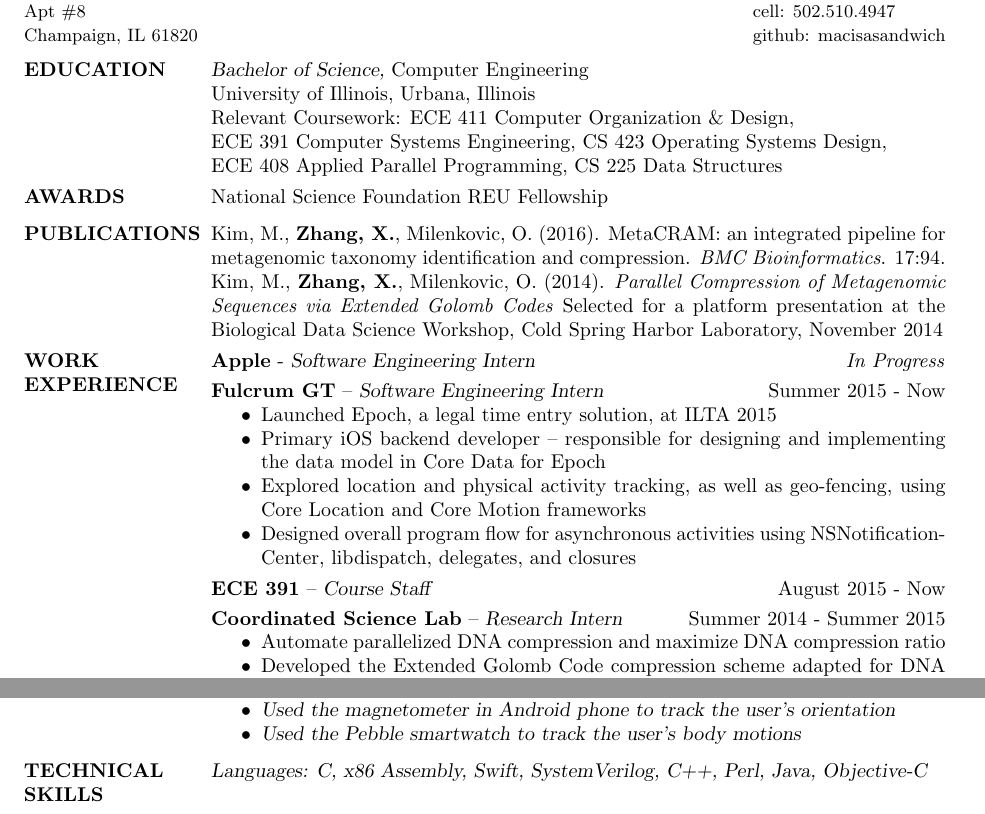
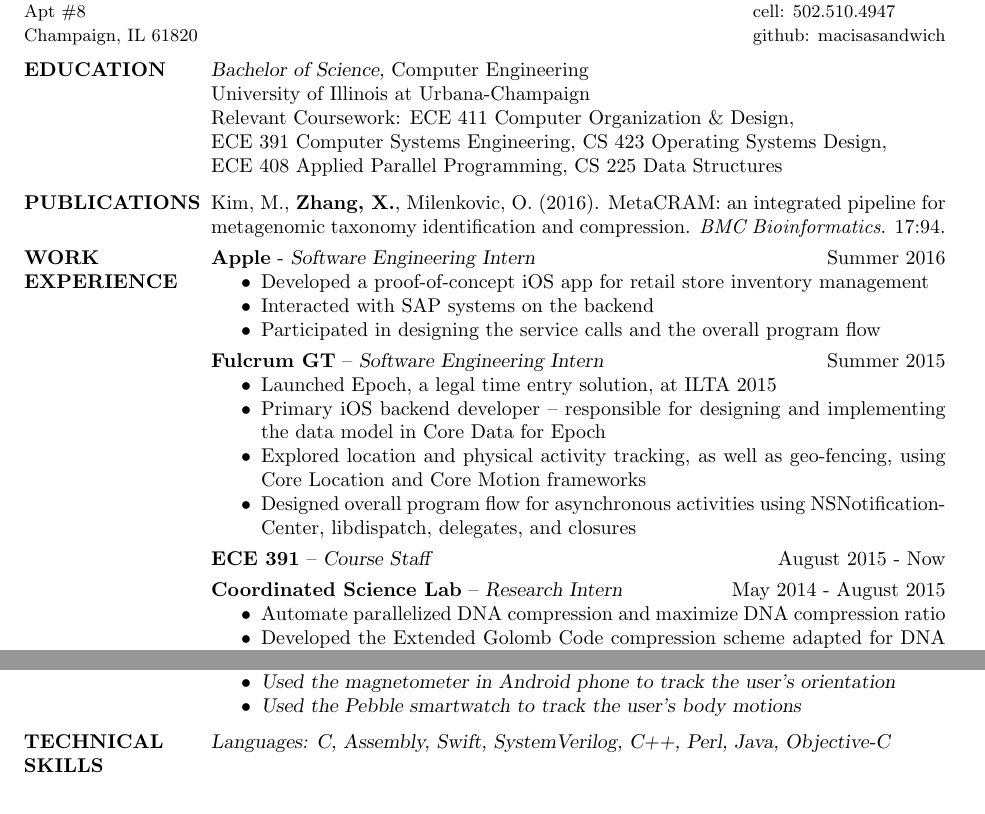
Before and after one commit to x-jesse-zhang/Resume, a LaTeX CV (Jesse_Zhang_resume.tex): two parts of the page, joined at a grey line, cut so that both start at the same text. Compiled offline with pdfLaTeX.

Commit message:
Apple update

```diff
--- a/Jesse_Zhang_resume.tex
+++ b/Jesse_Zhang_resume.tex
@@ -31,35 +31,45 @@
                       % \sl will be bold italic in New Century Schoolbook (or
 	              % any postscript font) and just slanted in
 		      %	Computer Modern (default) font
-                University of Illinois, Urbana, Illinois \\
+                University of Illinois at Urbana-Champaign \\
                 Relevant Coursework: ECE 411 Computer Organization \& Design, \\ECE 391 Computer Systems Engineering, CS 423 Operating Systems Design, \\ECE 408 Applied Parallel Programming, CS 225 Data Structures
 
-\vspace{-4mm}
-\section{AWARDS}
-\textnormal {National Science Foundation REU Fellowship}
+%\vspace{-4mm}
+%\section{AWARDS}
+%\textnormal {National Science Foundation REU Fellowship}
 
 \vspace{-3mm}
 \section{PUBLICATIONS}
-\textnormal{Kim, M., \textbf{Zhang, X.}, Milenkovic, O. (2016). MetaCRAM: an integrated pipeline for metagenomic taxonomy identification and compression. \textit{BMC Bioinformatics}. 17:94.}\\
-\textnormal{Kim, M., \textbf{Zhang, X.}, Milenkovic, O. (2014). \textit{Parallel Compression of Metagenomic Sequences via Extended Golomb Codes} Selected for a platform presentation at the Biological Data Science Workshop, Cold Spring Harbor Laboratory, November 2014}
+\textnormal{Kim, M., \textbf{Zhang, X.}, Milenkovic, O. (2016). MetaCRAM: an integrated pipeline for metagenomic taxonomy identification and compression. \textit{BMC Bioinformatics}. 17:94.}
+%\textnormal{Kim, M., \textbf{Zhang, X.}, Milenkovic, O. (2014). \textit{Parallel Compression of Metagenomic Sequences via Extended Golomb Codes} Selected for a platform presentation at the Biological Data Science Workshop, Cold Spring Harbor Laboratory, November 2014}
 
 \vspace{-4mm}
 \section{WORK \\ EXPERIENCE}
-{\bf Apple} - {\sl Software Engineering Intern}\hfill \textit{In Progress}\vspace{1mm}\\
-{\bf Fulcrum GT} -- {\sl Software Engineering Intern}\hfill Summer 2015 - Now
+{\bf Apple} - {\sl Software Engineering Intern}\hfill Summer 2016
+	\begin{itemize} \itemsep -2pt
+	\item Developed a proof-of-concept iOS app for retail store inventory management
+	\item Interacted with SAP systems on the backend
+	\item Participated in designing the service calls and the overall program flow
+	\end{itemize}
+
+\vspace{-3mm}
+{\bf Fulcrum GT} -- {\sl Software Engineering Intern}\hfill Summer 2015
 	\begin{itemize} \itemsep -2pt
 	\item Launched Epoch, a legal time entry solution, at ILTA 2015
 	\item Primary iOS backend developer -- responsible for designing and implementing the data model in Core Data for Epoch
 	\item Explored location and physical activity tracking, as well as geo-fencing, using Core Location and Core Motion frameworks
 	\item Designed overall program flow for asynchronous activities using NSNotificationCenter, libdispatch, delegates, and closures
 	\end{itemize}
+
 \vspace{-3mm}
-{\bf ECE 391} -- {\sl Course Staff}\hfill August 2015 - Now\vspace{1mm}\\
-{\bf Coordinated Science Lab} -- {\sl Research Intern }\hfill Summer 2014 - Summer 2015
-                 \begin{itemize}  \itemsep -2pt %reduce space between items
-                 \item Automate parallelized DNA compression and maximize DNA compression ratio
-                 \item Developed the Extended Golomb Code compression scheme adapted for DNA read-specific statistical distributions
-                \end{itemize}
+{\bf ECE 391} -- {\sl Course Staff}\hfill August 2015 - Now
+
+\vspace{-3mm}
+{\bf Coordinated Science Lab} -- {\sl Research Intern }\hfill May 2014 - August 2015
+	\begin{itemize}  \itemsep -2pt %reduce space between items
+	\item Automate parallelized DNA compression and maximize DNA compression ratio
+	\item Developed the Extended Golomb Code compression scheme adapted for DNA read-specific statistical distributions
+	\end{itemize}
 
 \vspace{-4mm}
 \section{PROJECTS}
@@ -98,7 +108,7 @@
 \vspace{-3mm}
 %{\bf EXT9000} -- Linux EXT2/3/4 interactive parser in C for fun \hfill {\sl Work in progress}
 
-\section{TECHNICAL \\ SKILLS} {\sl Languages:} C, x86 Assembly, Swift, SystemVerilog, C++, Perl, Java, Objective-C
+\section{TECHNICAL \\ SKILLS} {\sl Languages:} C, Assembly, Swift, SystemVerilog, C++, Perl, Java, Objective-C
 
 \end{resume}
 \end{document}
```
Also changed, not shown: Jesse_Zhang_resume.pdf.
